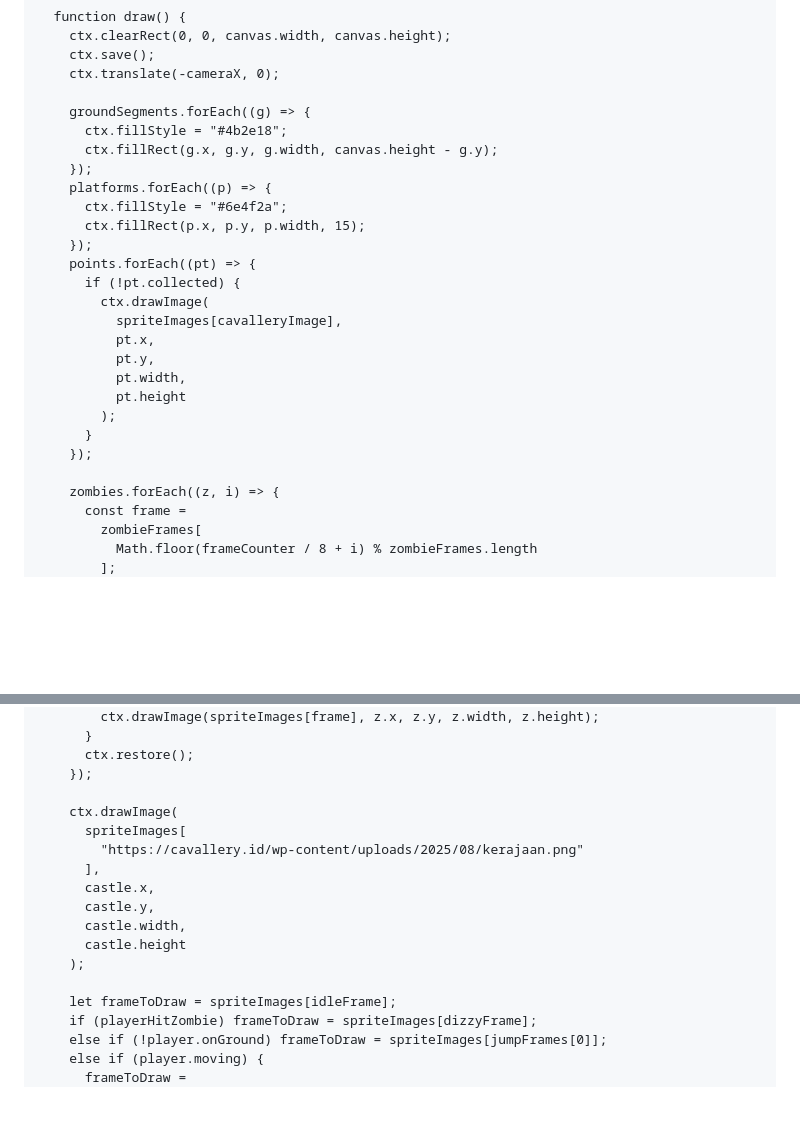
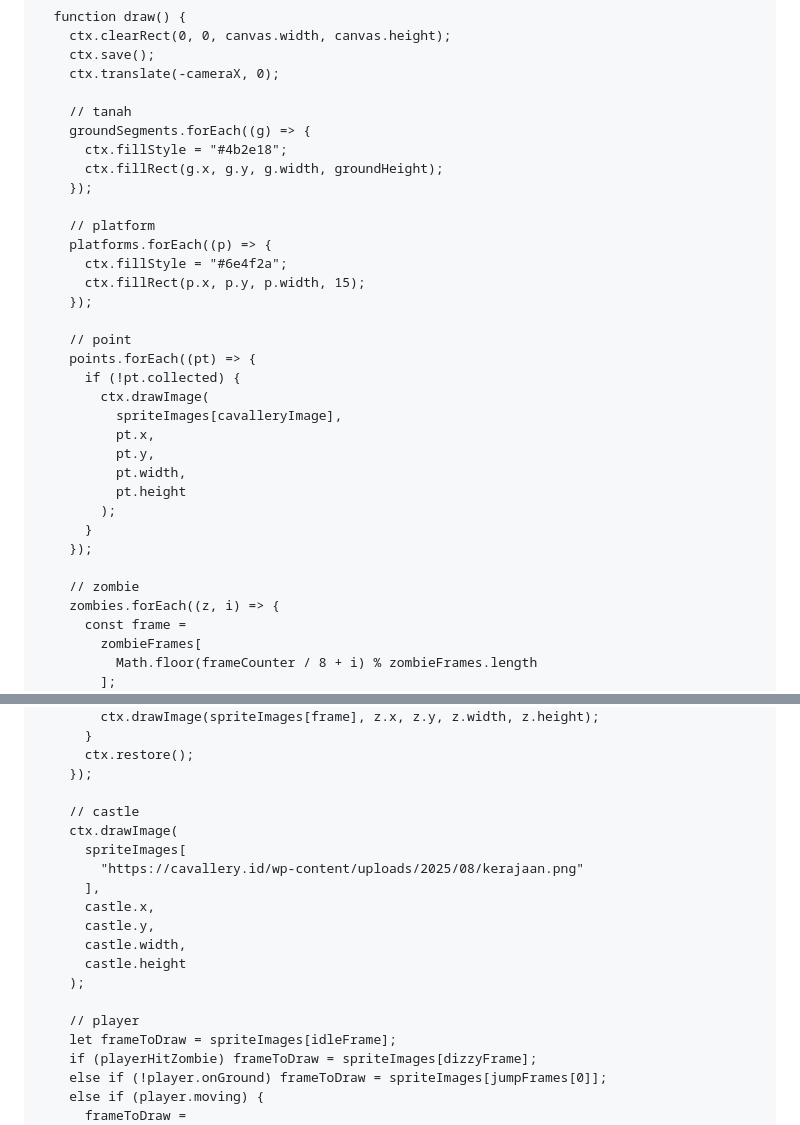
Before and after one commit to adityaptm/Game-Erine-in-Etherland, a Markdown page: README.md, 2 parts joined by grey strips. Rendered like a GitHub page; blank space fills up the shorter version.

```diff
--- a/README.md
+++ b/README.md
@@ -583,14 +579,19 @@
         ctx.save();
         ctx.translate(-cameraX, 0);
 
+        // tanah
         groundSegments.forEach((g) => {
           ctx.fillStyle = "#4b2e18";
-          ctx.fillRect(g.x, g.y, g.width, canvas.height - g.y);
+          ctx.fillRect(g.x, g.y, g.width, groundHeight);
         });
+
+        // platform
         platforms.forEach((p) => {
           ctx.fillStyle = "#6e4f2a";
           ctx.fillRect(p.x, p.y, p.width, 15);
         });
+
+        // point
         points.forEach((pt) => {
           if (!pt.collected) {
             ctx.drawImage(
@@ -603,6 +604,7 @@
           }
         });
 
+        // zombie
         zombies.forEach((z, i) => {
           const frame =
             zombieFrames[
@@ -624,6 +626,7 @@
           ctx.restore();
         });
 
+        // castle
         ctx.drawImage(
           spriteImages[
             "https://cavallery.id/wp-content/uploads/2025/08/kerajaan.png"
@@ -634,6 +637,7 @@
           castle.height
         );
 
+        // player
         let frameToDraw = spriteImages[idleFrame];
         if (playerHitZombie) frameToDraw = spriteImages[dizzyFrame];
         else if (!player.onGround) frameToDraw = spriteImages[jumpFrames[0]];
```
Also changed, not shown: other parts of README.md (+11 -14 lines).
